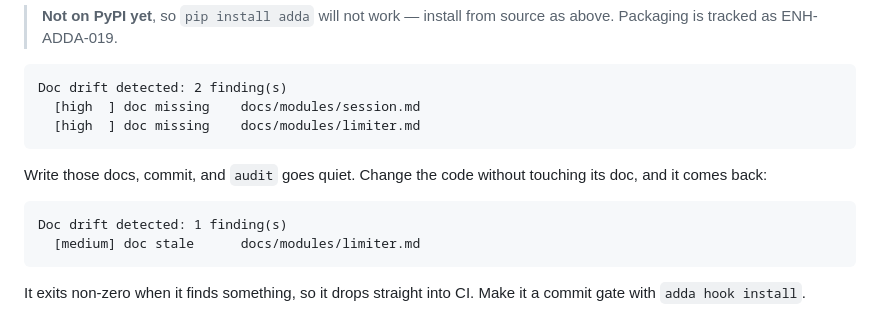
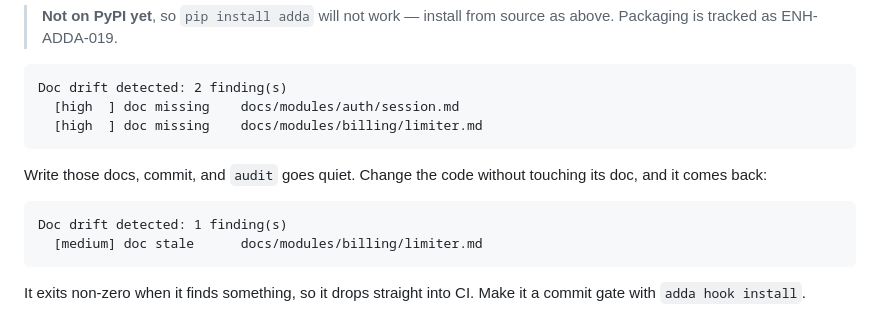
Before and after one commit to vyasdx/adda-cli, a Markdown page: README.md, the part around the change. Drawn GitHub-style.

````diff
--- a/README.md
+++ b/README.md
@@ -48,8 +48,8 @@ adda audit .                                   # what has drifted?
 
 ```
 Doc drift detected: 2 finding(s)
-  [high  ] doc missing    docs/modules/session.md
-  [high  ] doc missing    docs/modules/limiter.md
+  [high  ] doc missing    docs/modules/auth/session.md
+  [high  ] doc missing    docs/modules/billing/limiter.md
 ```
 
 Write those docs, commit, and `audit` goes quiet. Change the code without
@@ -57,7 +57,7 @@ touching its doc, and it comes back:
 
 ```
 Doc drift detected: 1 finding(s)
-  [medium] doc stale      docs/modules/limiter.md
+  [medium] doc stale      docs/modules/billing/limiter.md
 ```
 
 It exits non-zero when it finds something, so it drops straight into CI. Make it
````
Also changed, not shown: 2 other files.
